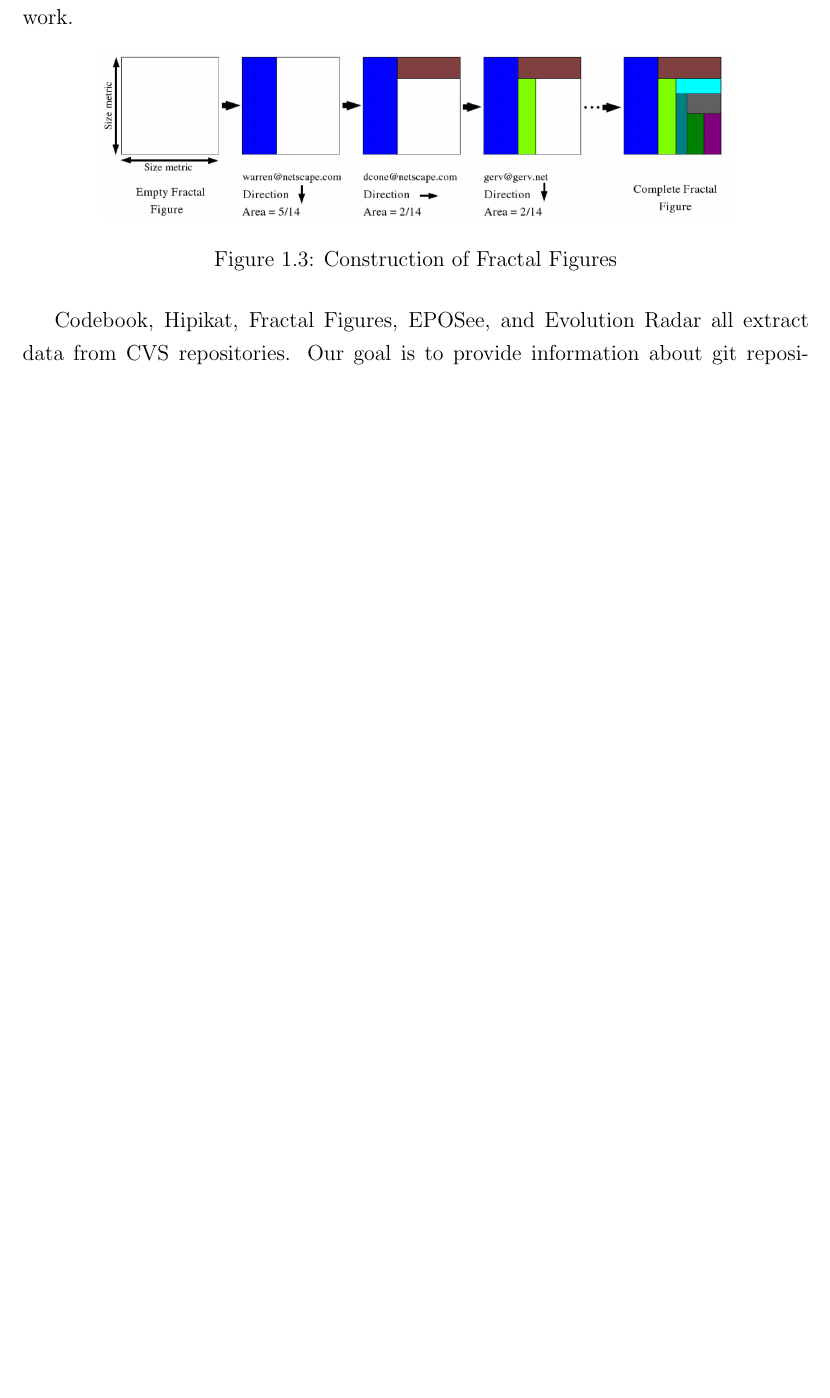
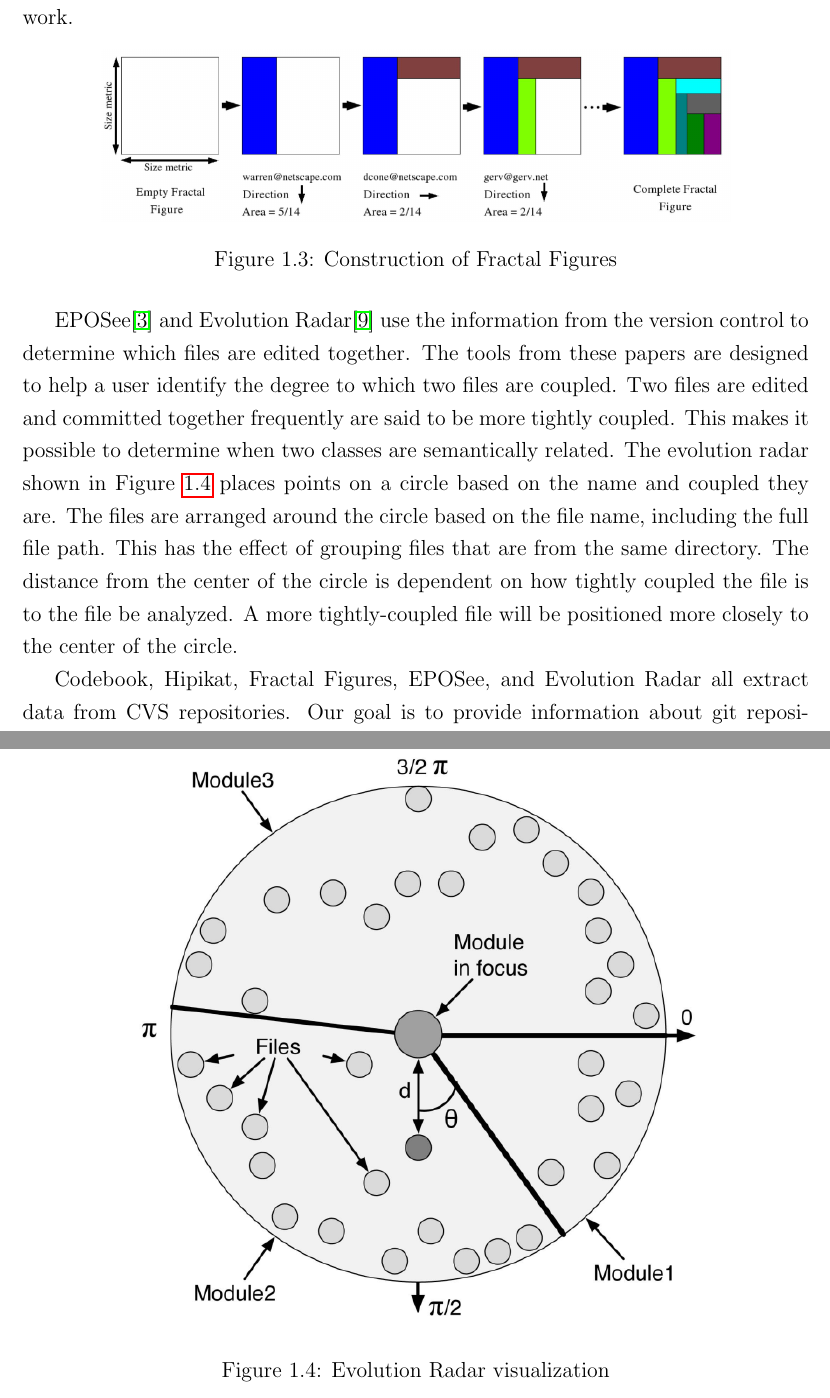
Before and after one commit to etcwilde/Thesis, a LaTeX thesis (thesis/thesis.tex, which reads thesis/chapters/Introduction.tex): part of page 16 of 101 before the commit and two parts of pages 16 and 17 of 102 after it, the two joined at a grey line, cut so that both start at the same text, the shorter picture padded with empty space. Compiled offline with pdfLaTeX.

Commit message:
[Related] Adding details and figs for eposee and evo radar
Adding a figure for evolution radar and details about how the projects
work.

```diff
--- a/thesis/chapters/Introduction.tex
+++ b/thesis/chapters/Introduction.tex
@@ -157,6 +157,28 @@ the projects where a single contributor is doing most of the work.
   \label{fig:fractal_figures}
 \end{figure}
 
+EPOSee\cite{Burch2005} and Evolution Radar\cite{Ambros2009} use the
+information from the version control to determine which files are edited
+together. The tools from these papers are designed to help a user
+identify the degree to which two files are coupled. Two files are
+edited and committed together frequently are said to be more tightly
+coupled. This makes it possible to determine when two classes are
+semantically related. The evolution radar shown in
+Figure~\ref{fig:evolution_radar} places points on a circle based on the
+name and coupled they are. The files are arranged around the circle
+based on the file name, including the full file path. This has the
+effect of grouping files that are from the same directory. The distance
+from the center of the circle is dependent on how tightly coupled the
+file is to the file be analyzed. A more tightly-coupled file will be
+positioned more closely to the center of the circle.
+
+\begin{figure}[htpb]
+  \centering
+  \includegraphics[width=0.8\linewidth]{Figures/introduction/evo_radar.png}
+  \caption{Evolution Radar visualization}
+  \label{fig:evolution_radar}
+\end{figure}
+
 Codebook, Hipikat, Fractal Figures, EPOSee, and Evolution Radar all
 extract data from CVS repositories. Our goal is to provide information
 about git repositories. Fewer tools are available for generating
```
Also changed, not shown: thesis/Figures/introduction/evo_radar.png (added).
